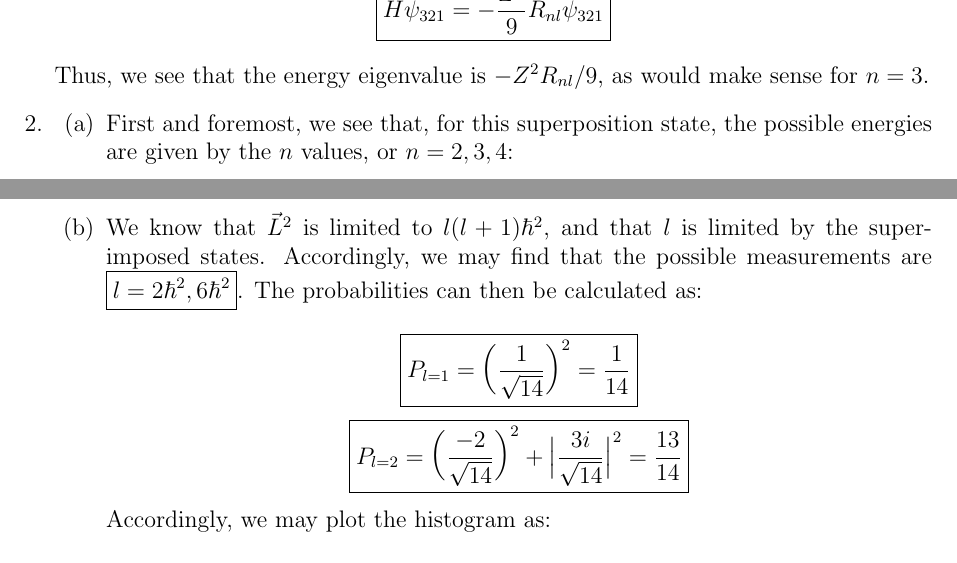
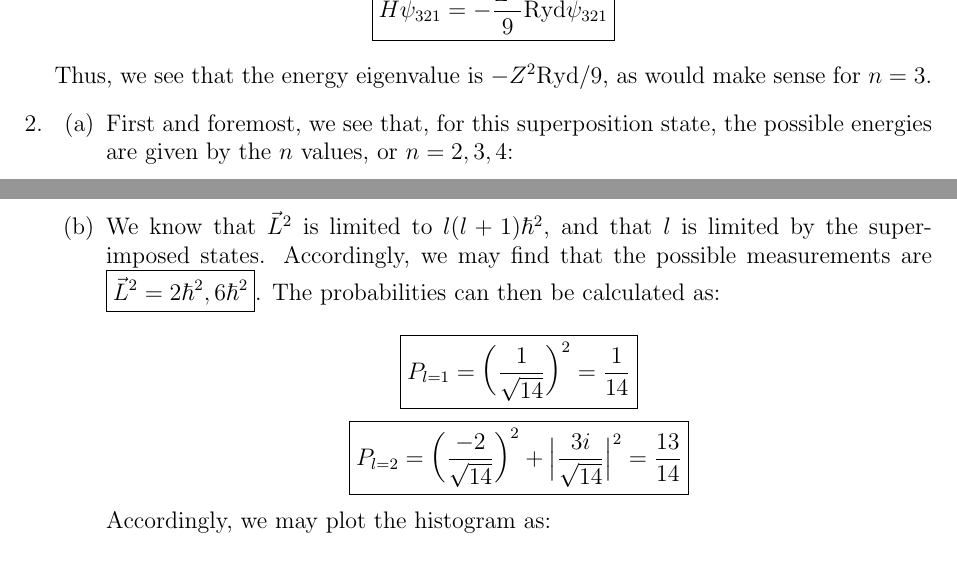
Before and after one commit to MDBrodskiy/Quantum_Mechanics, a LaTeX problem sheet (Homework/HW8.tex): two parts of pages 3 and 4 of 5, joined at a grey line, cut at the place of the change. Compiled offline with pdfLaTeX.

Commit message:
fixed hw errors

```diff
--- a/Homework/HW8.tex
+++ b/Homework/HW8.tex
@@ -61,11 +61,11 @@
 
     $$H\psi_{321}=-\frac{\hbar^2}{2m}\left[ \sqrt{\frac{1}{3\pi}}\left( \frac{Z}{3a_o} \right)^{7/2}\right]\left[ \frac{1}{r^2}\frac{\partial}{\partial r}\left( 2r^3-\frac{Zr^4}{3a_o} \right)-\left( \frac{6}{r^2}-\frac{mZe^2}{2\pi\varepsilon_or\hbar^2} \right)r^2 \right]e^{-Zr/3a_o}\Theta\Phi$$
     $$H\psi_{321}=-\frac{\hbar^2}{2m}\left[ \sqrt{\frac{1}{3\pi}}\left( \frac{Z}{3a_o} \right)^{7/2}\right]\left[ \left( 6-\frac{2Zr}{a_o}+\frac{Z^2r^2}{9a_o^2} \right)-6+\frac{mZe^2r}{2\pi\varepsilon_o\hbar^2} \right]e^{-Zr/3a_o}\Theta\Phi$$
-  $$H\psi_{321}=-\frac{\hbar^2}{2m}\left[ \sqrt{\frac{1}{3\pi}}\left( \frac{Z}{3a_o} \right)^{7/2}\right]\left[ \frac{Z^2r^2}{9a_o^2} \right]e^{-Zr/3a_o}\Theta\Phi$$
-  $$H\psi_{321}=-\frac{1}{9}\frac{\hbar^2Z^2}{2ma_o^2}\psi_{321}$$
-  $$\boxed{H\psi_{321}=-\frac{Z^2}{9}R_{nl}\psi_{321}}$$
+    $$H\psi_{321}=-\frac{\hbar^2}{2m}\left[ \sqrt{\frac{1}{3\pi}}\left( \frac{Z}{3a_o} \right)^{7/2}\right]\left[ \frac{Z^2r^2}{9a_o^2} \right]e^{-Zr/3a_o}\Theta\Phi$$
+    $$H\psi_{321}=-\frac{1}{9}\frac{\hbar^2Z^2}{2ma_o^2}\psi_{321}$$
+    $$\boxed{H\psi_{321}=-\frac{Z^2}{9}\text{Ryd}\psi_{321}}$$
 
-  Thus, we see that the energy eigenvalue is $-Z^2R_{nl}/9$, as would make sense for $n=3$.
+   Thus, we see that the energy eigenvalue is $-Z^2\text{Ryd}/9$, as would make sense for $n=3$.
 
   \item
 
@@ -99,7 +99,7 @@
         $$-13.6\sum_{n=1}^{\infty} \frac{P_{E_n}}{n^2}=-13.6\left( \frac{1/14}{4}+\frac{4/14}{9}+\frac{9/14}{16} \right)$$
         $$\boxed{\langle E\rangle=-1.221[\si{eV}]}$$
 
-      \item We know that $\vec{L}^2$ is limited to $l(l+1)\hbar^2$, and that $l$ is limited by the superimposed states. Accordingly, we may find that the possible measurements are $\boxed{l=2\hbar^2,6\hbar^2}$. The probabilities can then be calculated as:
+      \item We know that $\vec{L}^2$ is limited to $l(l+1)\hbar^2$, and that $l$ is limited by the superimposed states. Accordingly, we may find that the possible measurements are $\boxed{\vec{L}^2=2\hbar^2,6\hbar^2}$. The probabilities can then be calculated as:
 
         $$\boxed{P_{l=1}=\left( \frac{1}{\sqrt{14}} \right)^2=\frac{1}{14}}$$
         $$\boxed{P_{l=2}=\left( \frac{-2}{\sqrt{14}} \right)^2+\Big|\frac{3i}{\sqrt{14}}\Big|^2=\frac{13}{14}}$$
```
Also changed, not shown: Homework/Figures/HW8-2c.png, Homework/HW8.pdf.
